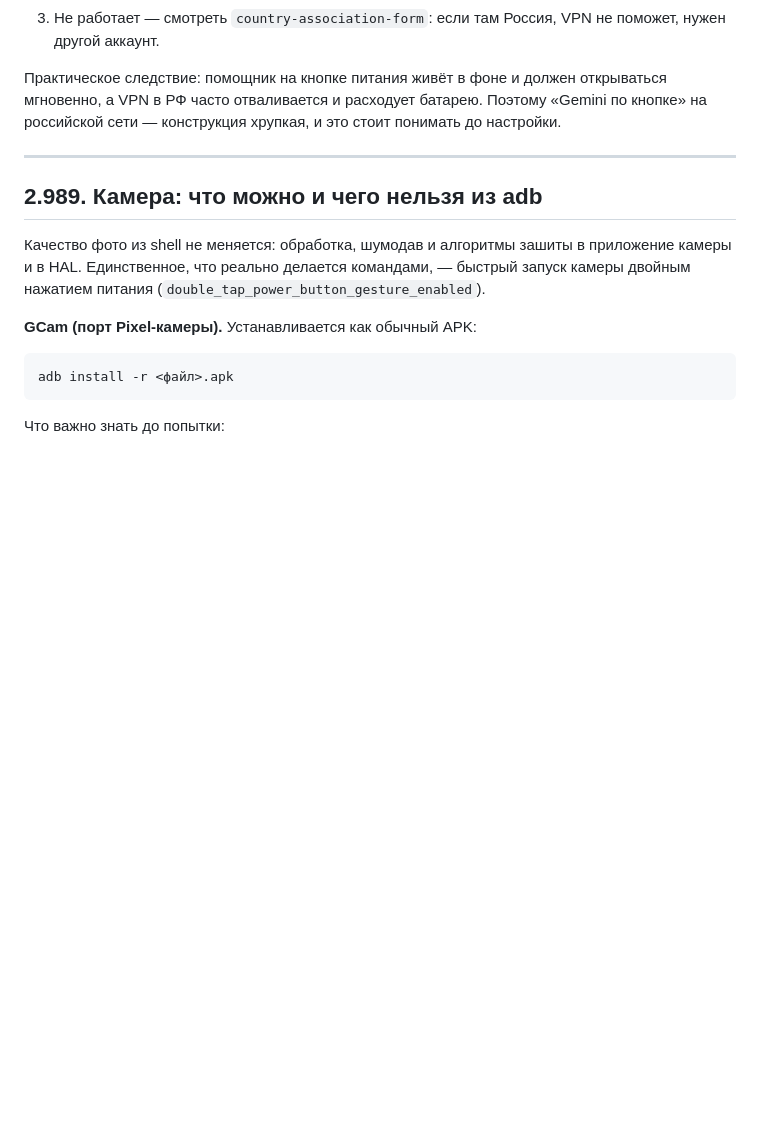
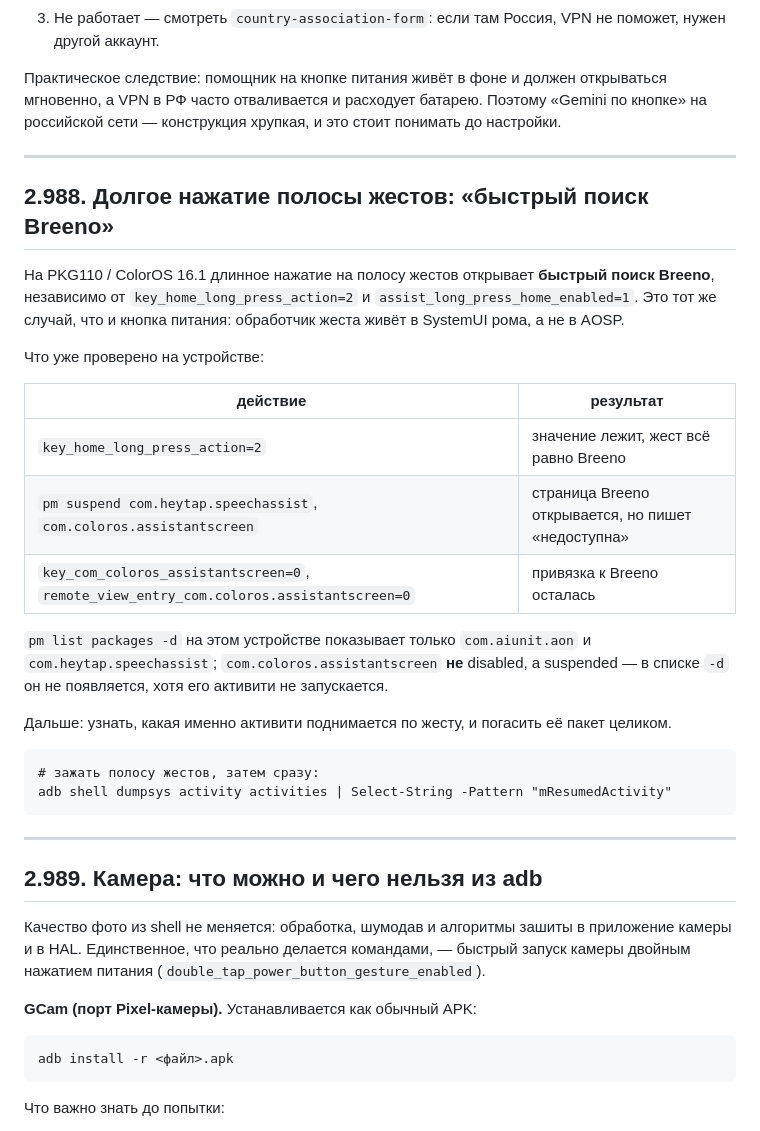
Before and after one commit to loschd22211/drag-5-voopoo, a Markdown page: docs/coloros-cn-notes.md, the part around the change. GitHub-like rendering; blank space fills up the shorter version.

Commit message:
docs 2.988: долгое нажатие полосы жестов зашито на быстрый поиск Breeno
- Зафиксировано проверенное на PKG110: key_home_long_press_action и
  assist_long_press_home_enabled не влияют, suspend Breeno-пакетов даёт
  «страница недоступна», key_com_coloros_assistantscreen=0 привязку не снимает.
- Записано, что pm list packages -d не показывает suspended-пакеты.
- Дальнейший шаг: поймать активити через mResumedActivity сразу после жеста.
- Тесты 32/32.

Co-authored-by: arena-agent <297053741+arena-agent@users.noreply.github.com>

````diff
--- a/docs/coloros-cn-notes.md
+++ b/docs/coloros-cn-notes.md
@@ -432,6 +432,35 @@ Gemini из Play Маркета → в приложении Google выбрат
 Практическое следствие: помощник на кнопке питания живёт в фоне и должен открываться
 мгновенно, а VPN в РФ часто отваливается и расходует батарею. Поэтому «Gemini по кнопке»
 на российской сети — конструкция хрупкая, и это стоит понимать до настройки.
+
+---
+
+## 2.988. Долгое нажатие полосы жестов: «быстрый поиск Breeno»
+
+На PKG110 / ColorOS 16.1 длинное нажатие на полосу жестов открывает **быстрый поиск
+Breeno**, независимо от `key_home_long_press_action=2` и
+`assist_long_press_home_enabled=1`. Это тот же случай, что и кнопка питания:
+обработчик жеста живёт в SystemUI рома, а не в AOSP.
+
+Что уже проверено на устройстве:
+
+| действие | результат |
+| --- | --- |
+| `key_home_long_press_action=2` | значение лежит, жест всё равно Breeno |
+| `pm suspend com.heytap.speechassist`, `com.coloros.assistantscreen` | страница Breeno открывается, но пишет «недоступна» |
+| `key_com_coloros_assistantscreen=0`, `remote_view_entry_com.coloros.assistantscreen=0` | привязка к Breeno осталась |
+
+`pm list packages -d` на этом устройстве показывает только `com.aiunit.aon` и
+`com.heytap.speechassist`; `com.coloros.assistantscreen` **не** disabled, а
+suspended — в списке `-d` он не появляется, хотя его активити не запускается.
+
+Дальше: узнать, какая именно активити поднимается по жесту, и погасить её пакет
+целиком.
+
+```
+# зажать полосу жестов, затем сразу:
+adb shell dumpsys activity activities | Select-String -Pattern "mResumedActivity"
+```
 
 ---
 
````
